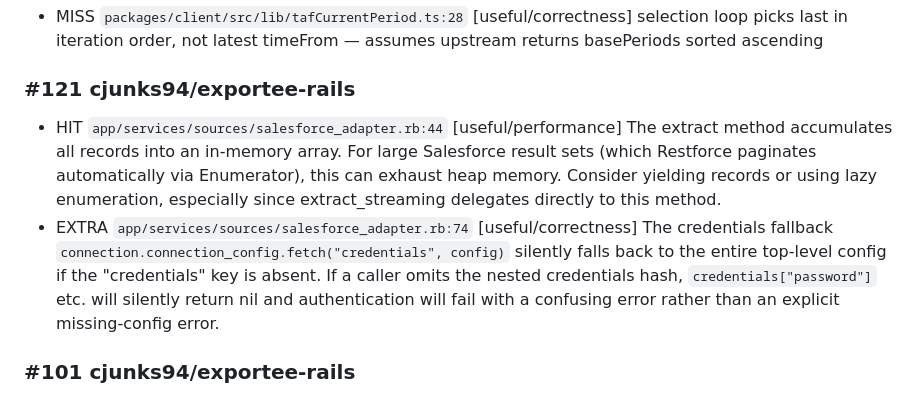
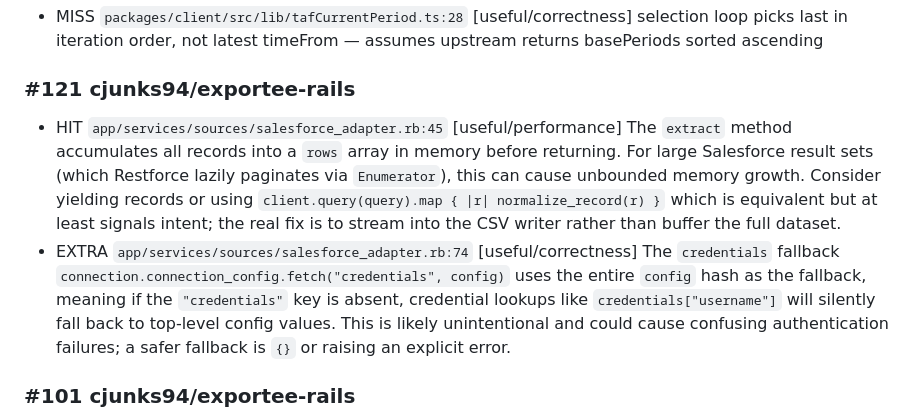
Before and after one commit to cjunks94/nitpick, a Markdown page: eval/REPORT.md, the part around one of its changes. Drawn GitHub-style.

```diff
--- a/eval/REPORT.md
+++ b/eval/REPORT.md
@@ -49,8 +49,8 @@ Matcher: file + line ±3, plus a label keyword in the body (7 of 7 labels carry
 - MISS `packages/client/src/lib/tafCurrentPeriod.ts:28` [useful/correctness] selection loop picks last in iteration order, not latest timeFrom — assumes upstream returns basePeriods sorted ascending
 
 ### #121 cjunks94/exportee-rails
-- HIT `app/services/sources/salesforce_adapter.rb:44` [useful/performance] The extract method accumulates all records into an in-memory array. For large Salesforce result sets (which Restforce paginates automatically via Enumerator), this can exhaust heap memory. Consider yielding records or using lazy enumeration, especially since extract_streaming delegates directly to this method.
-- EXTRA `app/services/sources/salesforce_adapter.rb:74` [useful/correctness] The credentials fallback `connection.connection_config.fetch("credentials", config)` silently falls back to the entire top-level config if the "credentials" key is absent. If a caller omits the nested credentials hash, `credentials["password"]` etc. will silently return nil and authentication will fail with a confusing error rather than an explicit missing-config error.
+- HIT `app/services/sources/salesforce_adapter.rb:45` [useful/performance] The `extract` method accumulates all records into a `rows` array in memory before returning. For large Salesforce result sets (which Restforce lazily paginates via `Enumerator`), this can cause unbounded memory growth. Consider yielding records or using `client.query(query).map { |r| normalize_record(r) }` which is equivalent but at least signals intent; the real fix is to stream into the CSV writer rather than buffer the full dataset.
+- EXTRA `app/services/sources/salesforce_adapter.rb:74` [useful/correctness] The `credentials` fallback `connection.connection_config.fetch("credentials", config)` uses the entire `config` hash as the fallback, meaning if the `"credentials"` key is absent, credential lookups like `credentials["username"]` will silently fall back to top-level config values. This is likely unintentional and could cause confusing authentication failures; a safer fallback is `{}` or raising an explicit error.
 
 ### #101 cjunks94/exportee-rails
 - MISS `app/controllers/api/v1/base_controller.rb:83` [useful/security] bad_request_with_message renders raw exception.message from ArgumentError; risks leaking internal context (CLAUDE.md: error messages must not leak internal details)
```
Also changed, not shown: other parts of eval/REPORT.md (+13 -12 lines).
